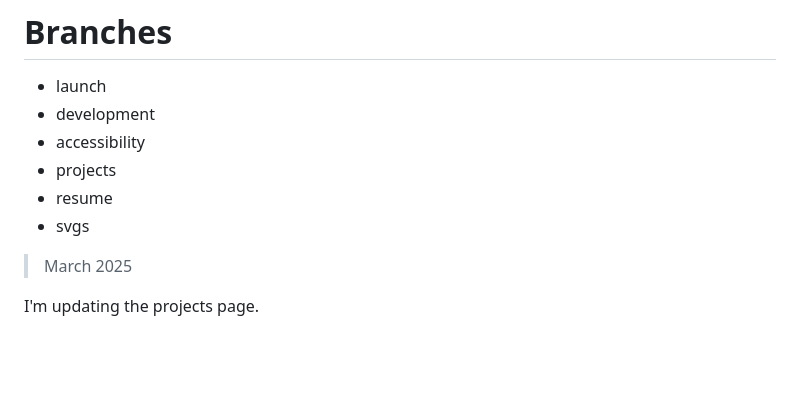
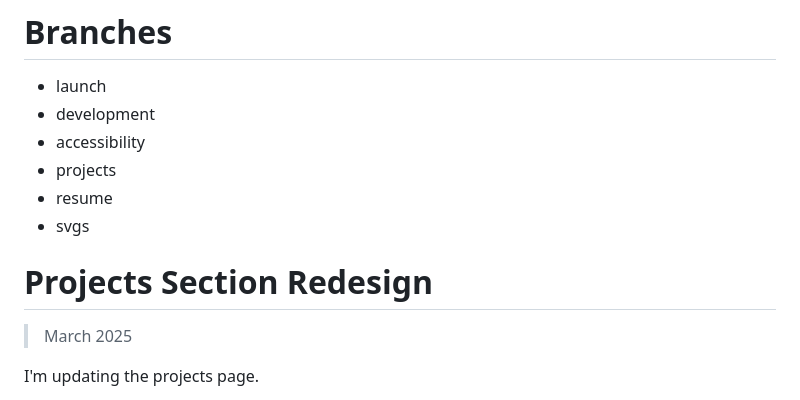
Before and after one commit to ResearchScientist/Website-Developer, a Markdown page: DEVELOPER-LOG.md, the part around the change. GitHub-like rendering; blank space fills up the shorter version.

Commit message:
[docs] dev log : add entry

```diff
--- a/DEVELOPER-LOG.md
+++ b/DEVELOPER-LOG.md
@@ -24,6 +24,8 @@ Reverted back to using only this log.
 - projects
 - resume
 - svgs
+
+# Projects Section Redesign
 
 > March 2025
 
```
